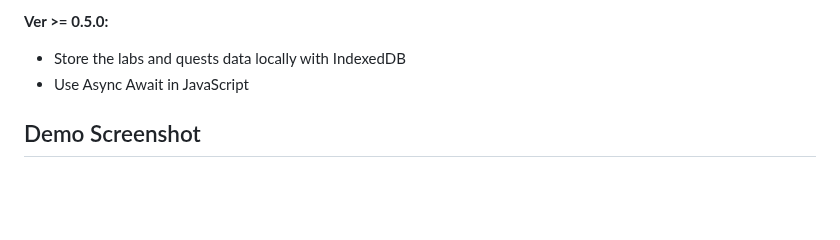
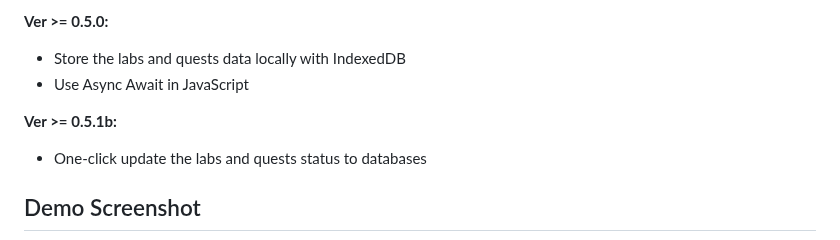
Before and after one commit to chriskyfung/qwiklabs-completed-labs-tracker, a Markdown page: README.md, the part around one of its changes. Rendered like a GitHub page; blank space fills up the shorter version.

```diff
--- a/README.md
+++ b/README.md
@@ -35,6 +39,9 @@ As a Qwiklabs user, I figure out it is messy and damp to lookup unenrolled quest
 - Store the labs and quests data locally with IndexedDB
 - Use Async Await in JavaScript
 
+**Ver >= 0.5.1b:**
+- One-click update the labs and quests status to databases
+
 ## Demo Screenshot
 ![demo image](/demo-image.png)
 Screenshot of a Catalog page
```
Also changed, not shown: other parts of README.md (+4 -3 lines), screenshots/qwiklab-complete-indicator-group-update-button.png (added), screenshots/qwiklab-complete-indicator-update-all-button.png (added), 1 other file.
